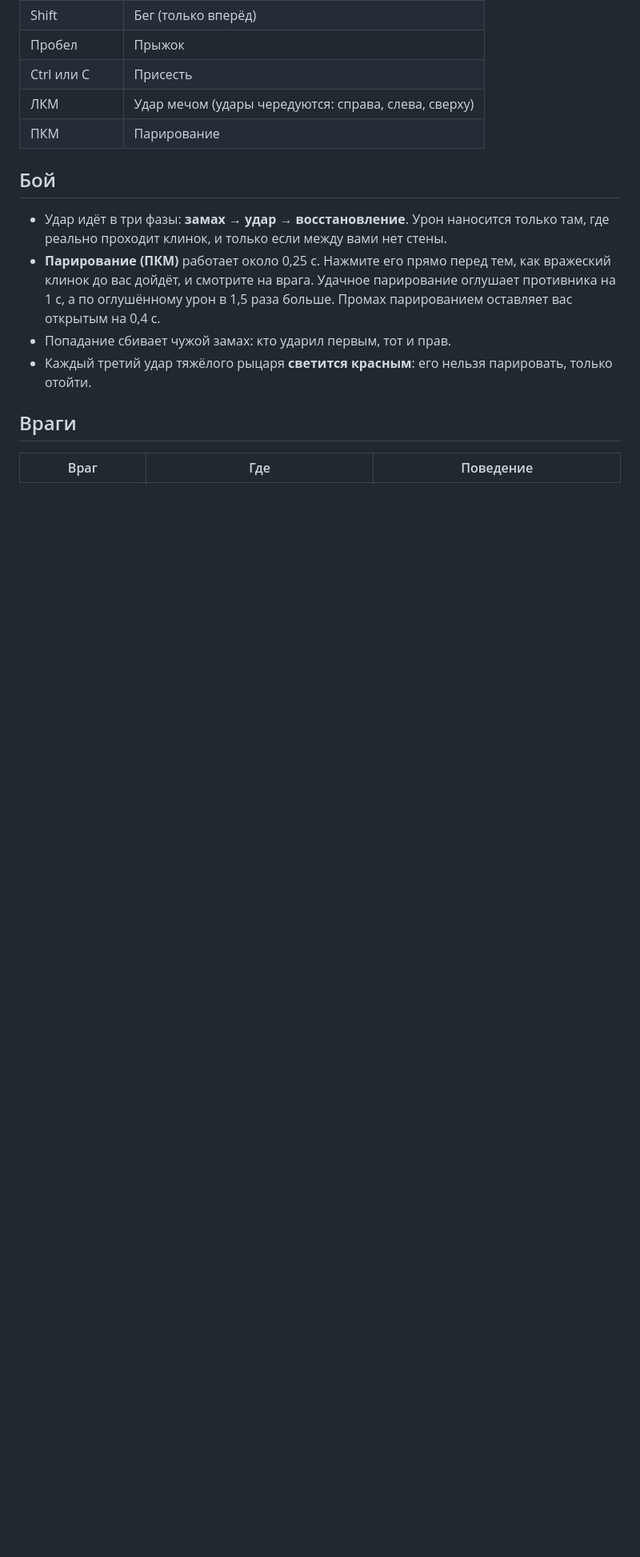
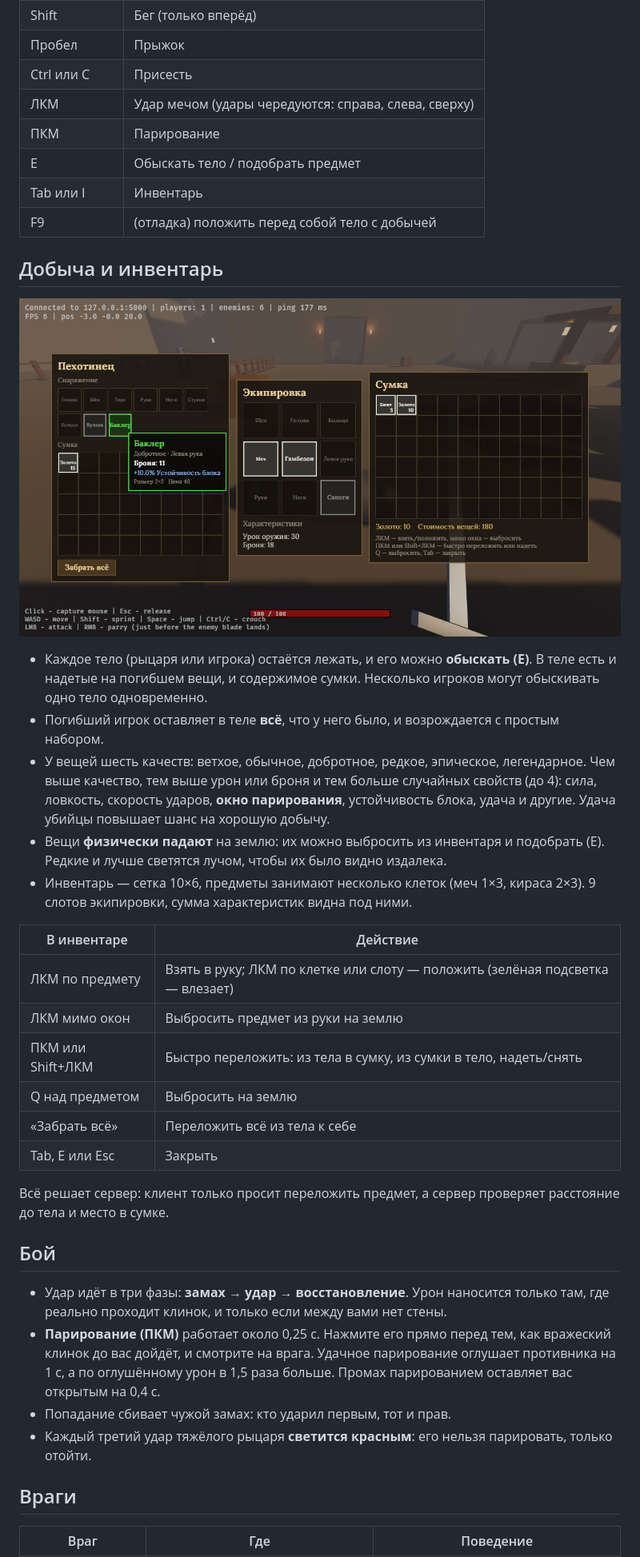
Before and after one commit to mezershow1337/Medieval-RPG-Demo, a Markdown page: README.md, the part around one of its changes. Shown at 80% size. GitHub-like rendering; pictures changed too: docs/loot.png (added); blank space fills up the shorter version.

```diff
--- a/README.md
+++ b/README.md
@@ -41,6 +41,36 @@ cargo run --release
 | Ctrl или C | Присесть |
 | ЛКМ | Удар мечом (удары чередуются: справа, слева, сверху) |
 | ПКМ | Парирование |
+| E | Обыскать тело / подобрать предмет |
+| Tab или I | Инвентарь |
+| F9 | (отладка) положить перед собой тело с добычей |
+
+## Добыча и инвентарь
+
+![Обыск тела](docs/loot.png)
+
+* Каждое тело (рыцаря или игрока) остаётся лежать, и его можно **обыскать (E)**. В теле есть и надетые
+  на погибшем вещи, и содержимое сумки. Несколько игроков могут обыскивать одно тело одновременно.
+* Погибший игрок оставляет в теле **всё**, что у него было, и возрождается с простым набором.
+* У вещей шесть качеств: ветхое, обычное, добротное, редкое, эпическое, легендарное. Чем выше качество,
+  тем выше урон или броня и тем больше случайных свойств (до 4): сила, ловкость, скорость ударов,
+  **окно парирования**, устойчивость блока, удача и другие. Удача убийцы повышает шанс на хорошую добычу.
+* Вещи **физически падают** на землю: их можно выбросить из инвентаря и подобрать (E).
+  Редкие и лучше светятся лучом, чтобы их было видно издалека.
+* Инвентарь — сетка 10×6, предметы занимают несколько клеток (меч 1×3, кираса 2×3).
+  9 слотов экипировки, сумма характеристик видна под ними.
+
+| В инвентаре | Действие |
+|---|---|
+| ЛКМ по предмету | Взять в руку; ЛКМ по клетке или слоту — положить (зелёная подсветка — влезает) |
+| ЛКМ мимо окон | Выбросить предмет из руки на землю |
+| ПКМ или Shift+ЛКМ | Быстро переложить: из тела в сумку, из сумки в тело, надеть/снять |
+| Q над предметом | Выбросить на землю |
+| «Забрать всё» | Переложить всё из тела к себе |
+| Tab, E или Esc | Закрыть |
+
+Всё решает сервер: клиент только просит переложить предмет, а сервер проверяет расстояние до тела
+и место в сумке.
 
 ## Бой
 
```
Also changed, not shown: other parts of README.md (+7 -1 lines), 14 other files.
